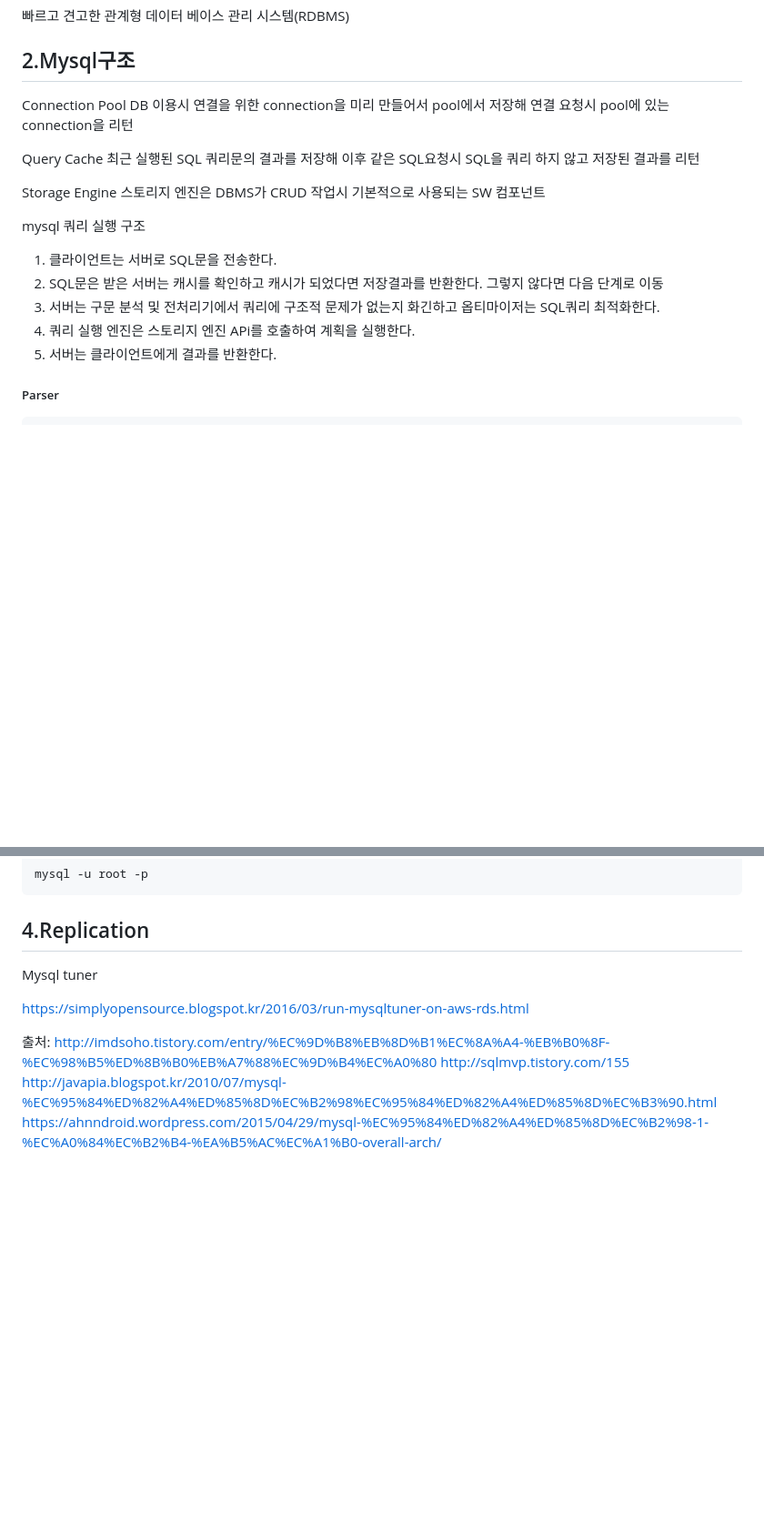
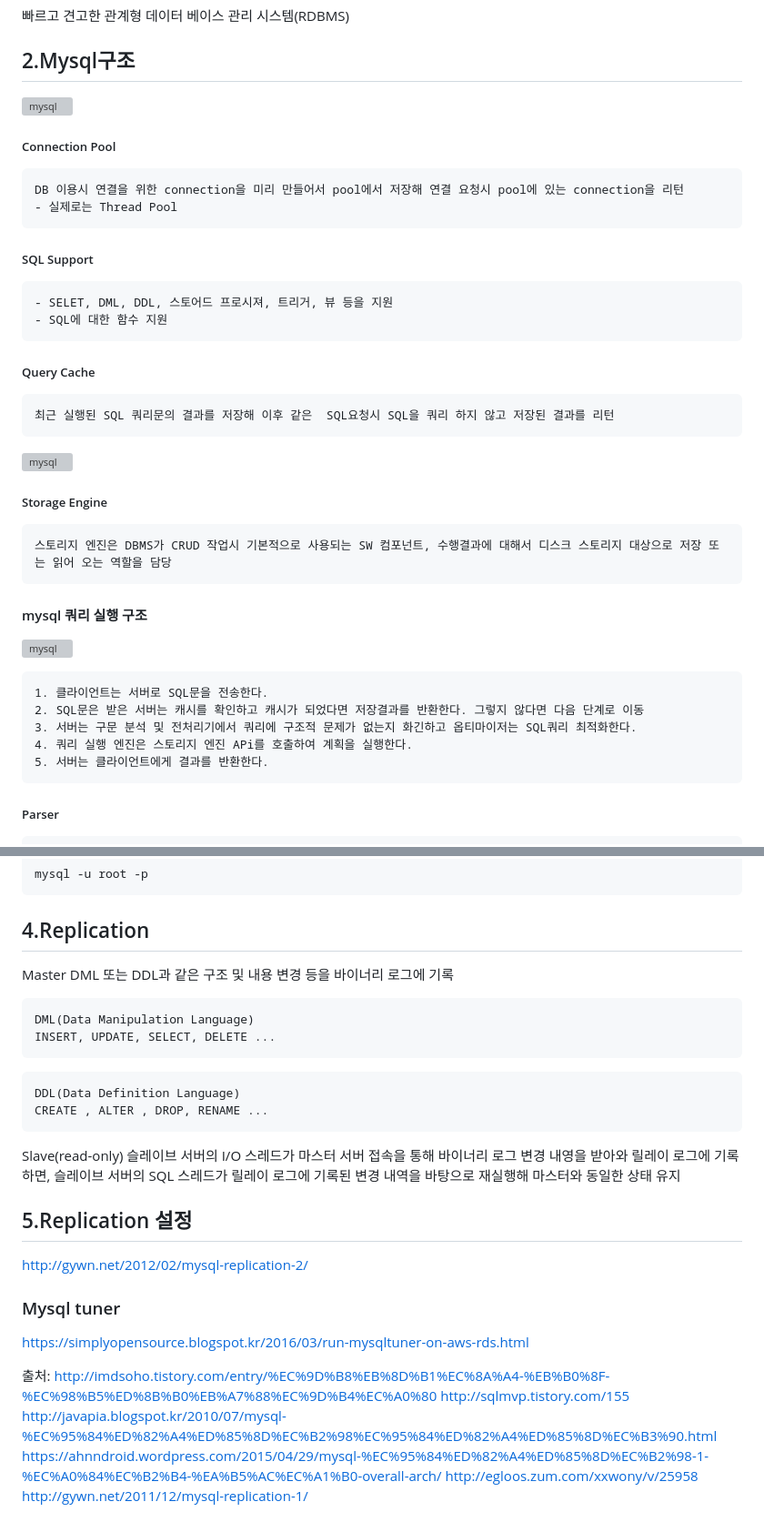
Before and after one commit to namgunghyeon/wiki, a Markdown page: mark-down/mysql.md, 2 parts joined by grey strips. Shown: that part at 91% size. Rendered like a GitHub page; blank space fills up the shorter version; grey boxes are pictures that could not be loaded.

Commit message:
added mysql

````diff
--- a/mark-down/mysql.md
+++ b/mark-down/mysql.md
@@ -3,23 +3,42 @@
 빠르고 견고한 관계형 데이터 베이스 관리 시스템(RDBMS)
 
 ## 2.Mysql구조
-Connection Pool
+![mysql](https://raw.githubusercontent.com/namgunghyeon/wiki/a932214170e18fec4d9b7779bbfb8d52a391d9f9/images/mysql/%EC%8A%A4%ED%81%AC%EB%A6%B0%EC%83%B7%202016-11-15%20%EC%98%A4%ED%9B%84%2010.03.30.png)
+
+##### Connection Pool
+```
 DB 이용시 연결을 위한 connection을 미리 만들어서 pool에서 저장해 연결 요청시 pool에 있는 connection을 리턴
+- 실제로는 Thread Pool
+```
 
-Query Cache
+##### SQL Support
+```
+- SELET, DML, DDL, 스토어드 프로시져, 트리거, 뷰 등을 지원
+- SQL에 대한 함수 지원
+```
+
+##### Query Cache
+```
 최근 실행된 SQL 쿼리문의 결과를 저장해 이후 같은  SQL요청시 SQL을 쿼리 하지 않고 저장된 결과를 리턴
+```
+![mysql](https://raw.githubusercontent.com/namgunghyeon/wiki/a932214170e18fec4d9b7779bbfb8d52a391d9f9/images/mysql/%EC%8A%A4%ED%81%AC%EB%A6%B0%EC%83%B7%202016-11-15%20%EC%98%A4%ED%9B%84%2010.27.27.png)
+##### Storage Engine
+```
+스토리지 엔진은 DBMS가 CRUD 작업시 기본적으로 사용되는 SW 컴포넌트, 수행결과에 대해서 디스크 스토리지 대상으로 저장 또는 읽어 오는 역할을 담당
+```
 
-Storage Engine
-스토리지 엔진은 DBMS가 CRUD 작업시 기본적으로 사용되는 SW 컴포넌트
+#### mysql 쿼리 실행 구조
+![mysql](https://raw.githubusercontent.com/namgunghyeon/wiki/a932214170e18fec4d9b7779bbfb8d52a391d9f9/images/mysql/%EC%8A%A4%ED%81%AC%EB%A6%B0%EC%83%B7%202016-11-15%20%EC%98%A4%ED%9B%84%2010.08.16.png)
 
 
-
-mysql 쿼리 실행 구조
+```
 1. 클라이언트는 서버로 SQL문을 전송한다.
 2. SQL문은 받은 서버는 캐시를 확인하고 캐시가 되었다면 저장결과를 반환한다. 그렇지 않다면 다음 단계로 이동
 3. 서버는 구문 분석 및 전처리기에서 쿼리에 구조적 문제가 없는지 화긴하고 옵티마이저는 SQL쿼리 최적화한다.
 4. 쿼리 실행 엔진은 스토리지 엔진 APi를 호출하여 계획을 실행한다.
 5. 서버는 클라이언트에게 결과를 반환한다.
+```
+
 ##### Parser
 ```
 사용자 요청으로 들어온 쿼리 문장을 토큰으로 분리해 트리 형태의 구조로 만든다. 기본 문법 오류는 이 과정에서 발견되어 사용자게게 오류 메시지를 전달하게 된다.
@@ -56,11 +75,26 @@ mysql -u root -p
 ```
 
 ## 4.Replication
+Master
+DML 또는 DDL과 같은 구조 및 내용 변경 등을 바이너리 로그에 기록
+```
+DML(Data Manipulation Language)
+INSERT, UPDATE, SELECT, DELETE ...
+```
+```
+DDL(Data Definition Language)
+CREATE , ALTER , DROP, RENAME ...
+```
+
+Slave(read-only)
+슬레이브 서버의 I/O 스레드가 마스터 서버 접속을 통해 바이너리 로그 변경 내영을 받아와 릴레이 로그에 기록하면, 슬레이브 서버의 SQL 스레드가 릴레이 로그에 기록된 변경 내역을 바탕으로 재실행해 마스터와 동일한 상태 유지
 
 
+## 5.Replication 설정
+http://gywn.net/2012/02/mysql-replication-2/
 
-Mysql tuner
 
+### Mysql tuner
 https://simplyopensource.blogspot.kr/2016/03/run-mysqltuner-on-aws-rds.html
 
 출처:
@@ -68,3 +102,5 @@ http://imdsoho.tistory.com/entry/%EC%9D%B8%EB%8D%B1%EC%8A%A4-%EB%B0%8F-%EC%98%B5
 http://sqlmvp.tistory.com/155
 http://javapia.blogspot.kr/2010/07/mysql-%EC%95%84%ED%82%A4%ED%85%8D%EC%B2%98%EC%95%84%ED%82%A4%ED%85%8D%EC%B3%90.html
 https://ahnndroid.wordpress.com/2015/04/29/mysql-%EC%95%84%ED%82%A4%ED%85%8D%EC%B2%98-1-%EC%A0%84%EC%B2%B4-%EA%B5%AC%EC%A1%B0-overall-arch/
+http://egloos.zum.com/xxwony/v/25958
+http://gywn.net/2011/12/mysql-replication-1/
````
Also changed, not shown: images/mysql/스크린샷 2016-11-15 오후 10.42.25.png (added), images/mysql/스크린샷 2016-11-15 오후 10.42.50.png (added).
